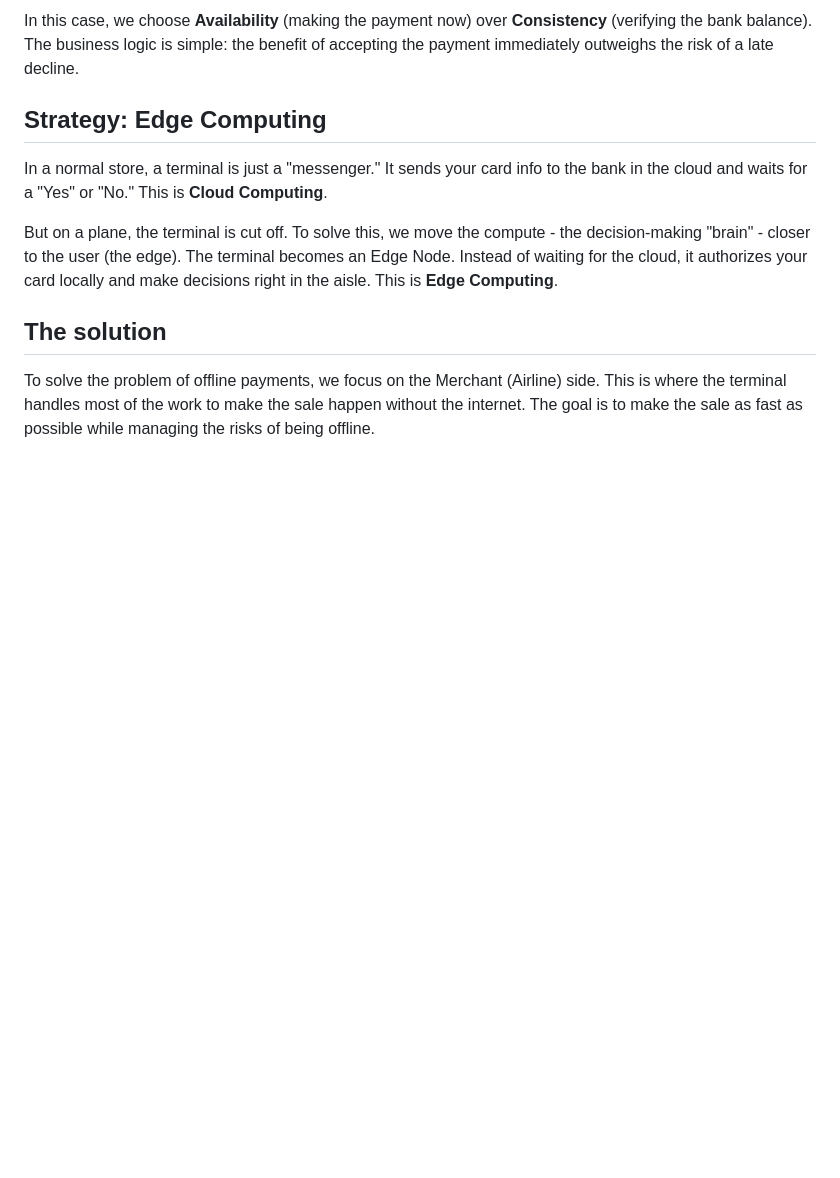
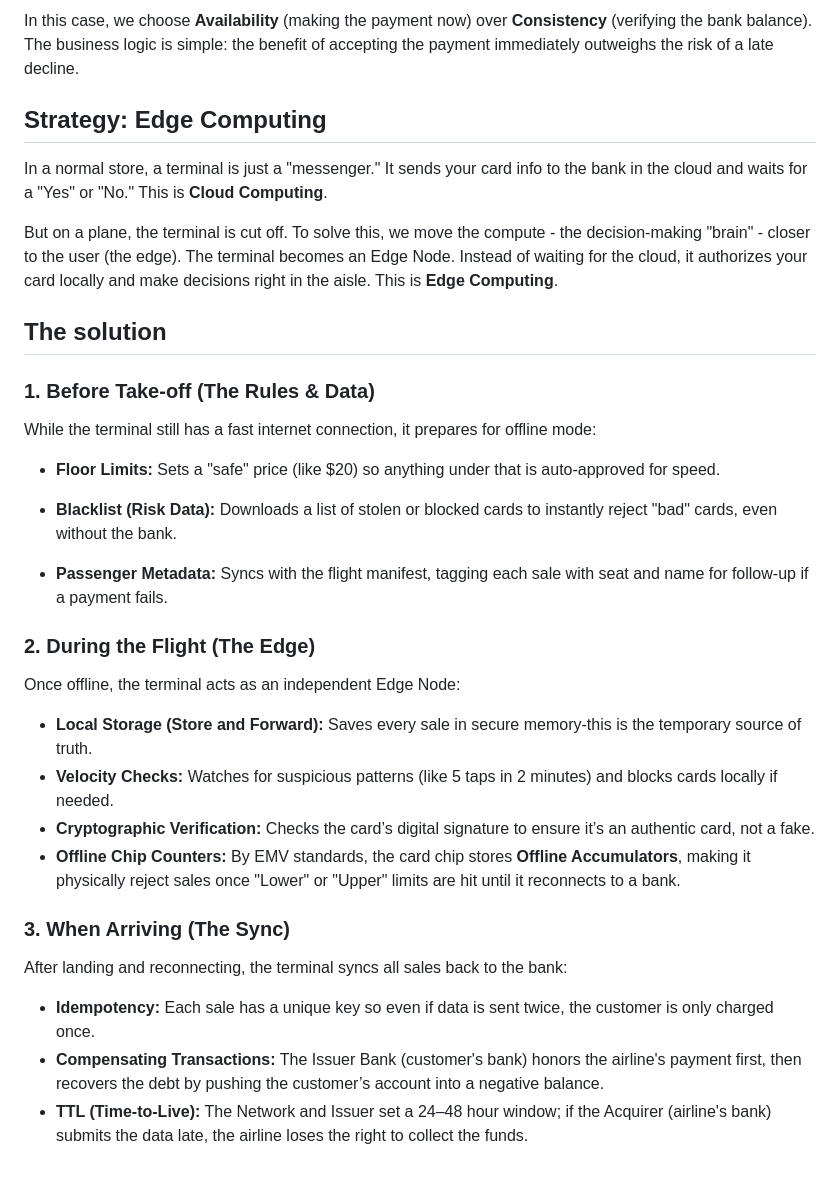
Before and after one commit to tthanh/payment-showcases, a Markdown page: offline-transactions/README.md, the part around the change. Rendered like a GitHub page; blank space fills up the shorter version.

Commit message:
solution: offline transactions

```diff
--- a/offline-transactions/README.md
+++ b/offline-transactions/README.md
@@ -35,4 +35,26 @@ But on a plane, the terminal is cut off. To solve this, we move the compute - th
 
 ## The solution
 
-To solve the problem of offline payments, we focus on the Merchant (Airline) side. This is where the terminal handles most of the work to make the sale happen without the internet. The goal is to make the sale as fast as possible while managing the risks of being offline.
+### 1. Before Take-off (The Rules & Data)
+
+While the terminal still has a fast internet connection, it prepares for offline mode:
+- **Floor Limits:** Sets a "safe" price (like $20) so anything under that is auto-approved for speed.
+
+- **Blacklist (Risk Data):** Downloads a list of stolen or blocked cards to instantly reject "bad" cards, even without the bank.
+
+- **Passenger Metadata:** Syncs with the flight manifest, tagging each sale with seat and name for follow-up if a payment fails.
+
+### 2. During the Flight (The Edge)
+
+Once offline, the terminal acts as an independent Edge Node:
+- **Local Storage (Store and Forward):** Saves every sale in secure memory-this is the temporary source of truth.
+- **Velocity Checks:** Watches for suspicious patterns (like 5 taps in 2 minutes) and blocks cards locally if needed.
+- **Cryptographic Verification:** Checks the card’s digital signature to ensure it’s an authentic card, not a fake.
+- **Offline Chip Counters:** By EMV standards, the card chip stores **Offline Accumulators**, making it physically reject sales once "Lower" or "Upper" limits are hit until it reconnects to a bank.
+
+### 3. When Arriving (The Sync)
+
+After landing and reconnecting, the terminal syncs all sales back to the bank:
+- **Idempotency:** Each sale has a unique key so even if data is sent twice, the customer is only charged once.
+- **Compensating Transactions:** The Issuer Bank (customer's bank) honors the airline's payment first, then recovers the debt by pushing the customer’s account into a negative balance.
+- **TTL (Time-to-Live):** The Network and Issuer set a 24–48 hour window; if the Acquirer (airline's bank) submits the data late, the airline loses the right to collect the funds.
```
